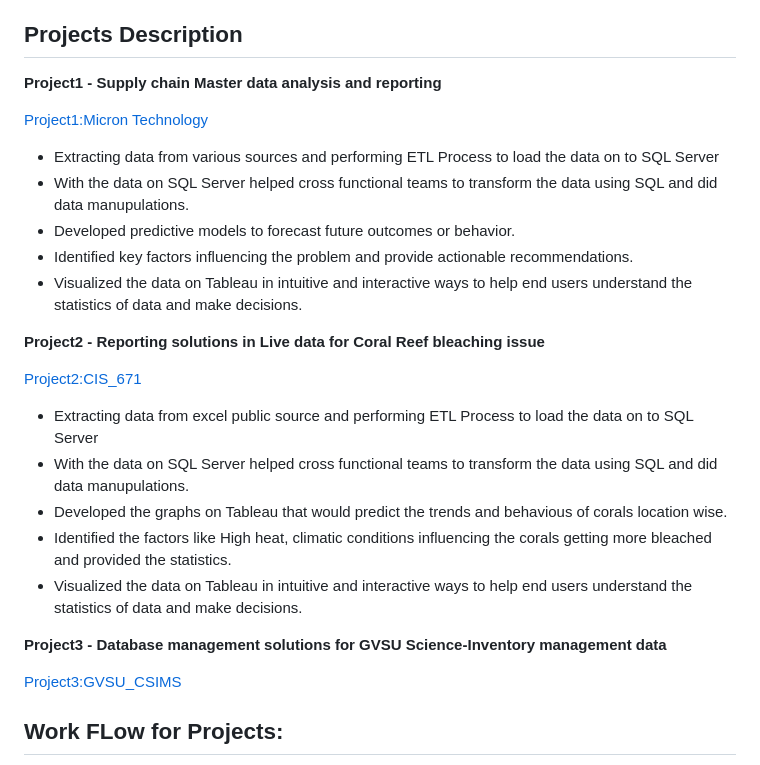
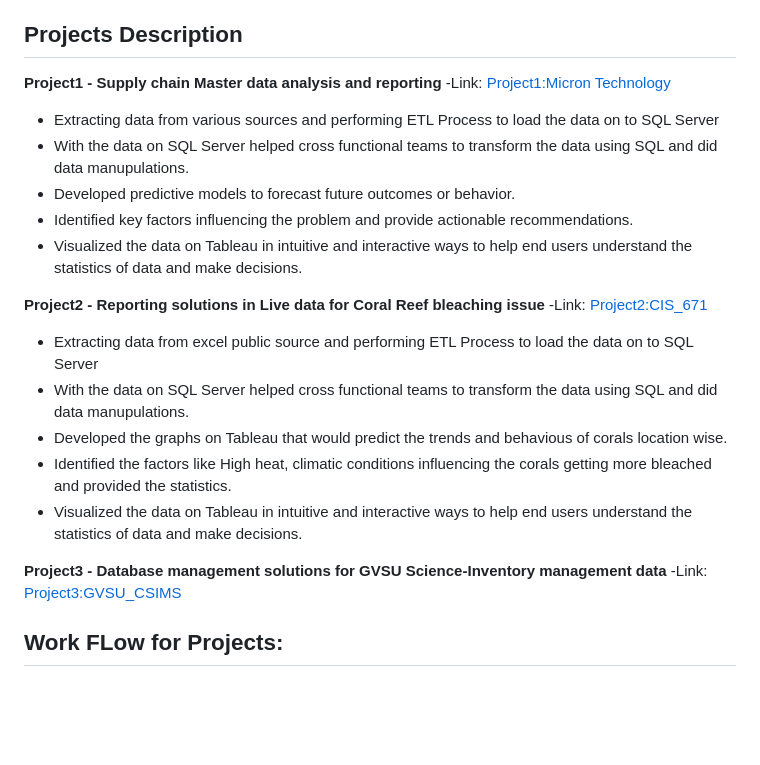
Before and after one commit to tdurgasaranya/Durga-Saranya, a Markdown page: README.md, the part around the change. Rendered like a GitHub page; blank space fills up the shorter version.

```diff
--- a/README.md
+++ b/README.md
@@ -8,7 +8,7 @@ In this Portfolio document, I would like to share my work details on the project
 ## Projects Description
 
 **Project1 - Supply chain Master data analysis and reporting**
-
+-Link:
 [Project1:Micron Technology](https://www.micron.com/about/our-commitment/sourcing-responsibly/supply-chain)
 
 - Extracting data from various sources and performing ETL Process to load the data on to SQL Server
@@ -18,7 +18,7 @@ In this Portfolio document, I would like to share my work details on the project
 - Visualized the data on Tableau in intuitive and interactive ways to help end users understand the statistics of data and make decisions.
 
 **Project2 - Reporting solutions in Live data for Coral Reef bleaching issue**
-
+-Link:
 [Project2:CIS_671](https://coralreefwatch.noaa.gov/satellite/research/coral_bleaching_report.php)
 
 - Extracting data from excel public source and performing ETL Process to load the data on to SQL Server
@@ -29,7 +29,7 @@ In this Portfolio document, I would like to share my work details on the project
 
 
 **Project3 - Database management solutions for GVSU Science-Inventory management data**
-
+-Link:
 [Project3:GVSU_CSIMS](https://www.gvsu.edu/clas/labresource/chemical-and-supply-information-management-system-70-60.htm)
 
 
```
